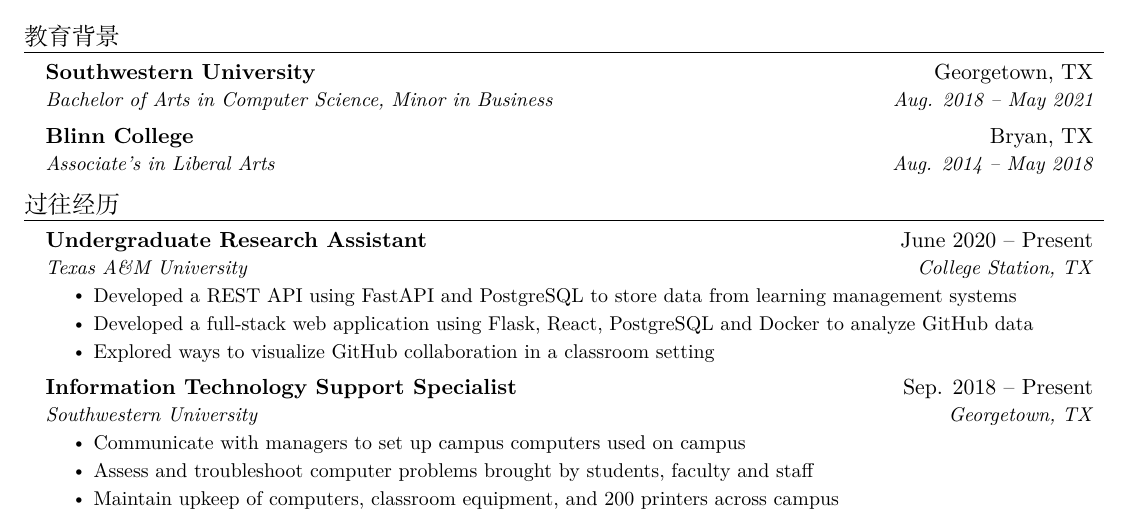
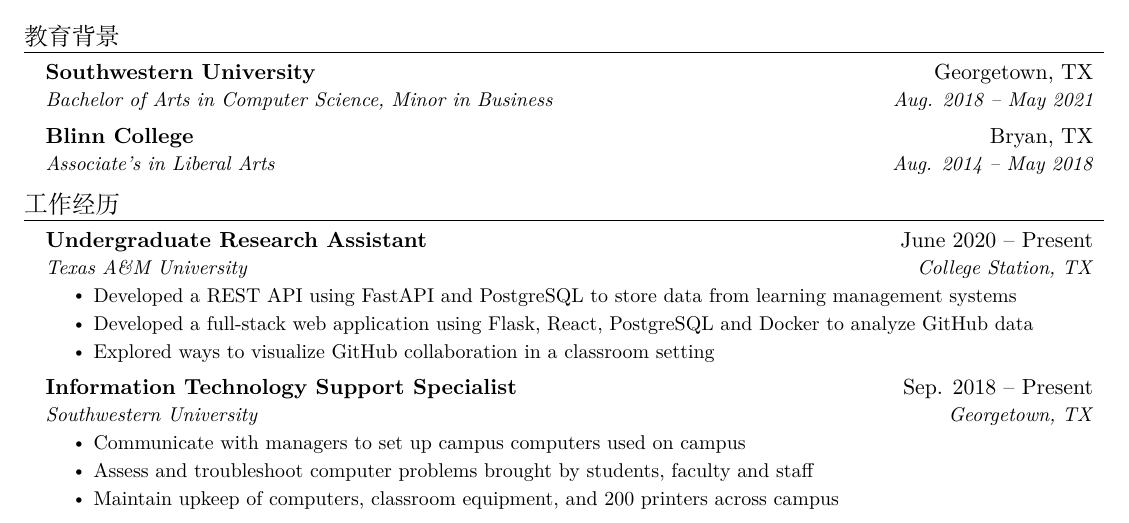
Before and after one commit to jaredyam/resume-template, a LaTeX CV (resume.tex): part of the page, cut so that both start at the same text. Compiled offline with XeLaTeX.

Commit message:
[Minor Changes] Change header: 过往经历 -> 工作经历

```diff
--- a/resume.tex
+++ b/resume.tex
@@ -134,7 +134,7 @@
 
 
 %-----------EXPERIENCE-----------
-\section{过往经历}
+\section{工作经历}
   \resumeSubHeadingListStart
 
     \resumeSubheading
```
Also changed, not shown: README.md.
